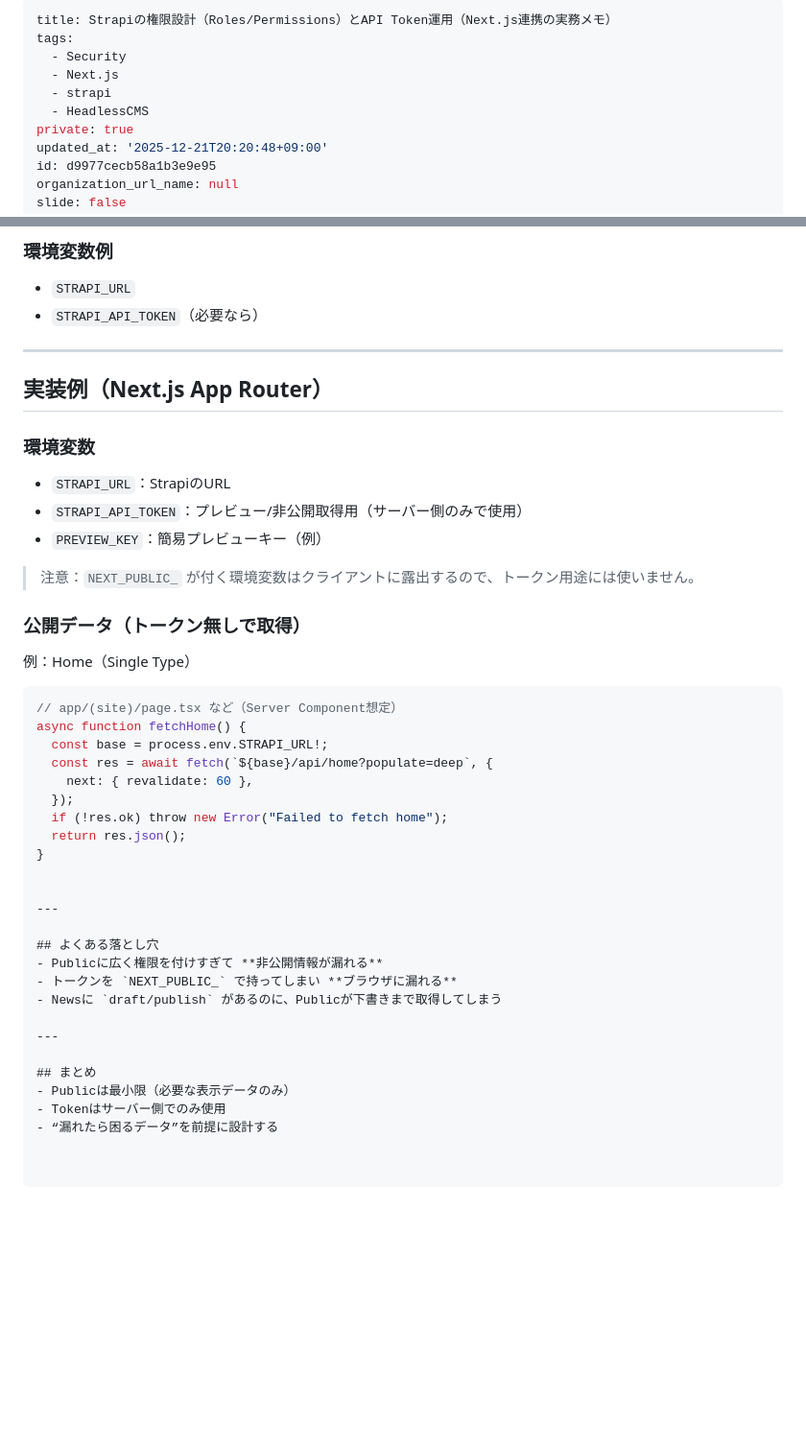
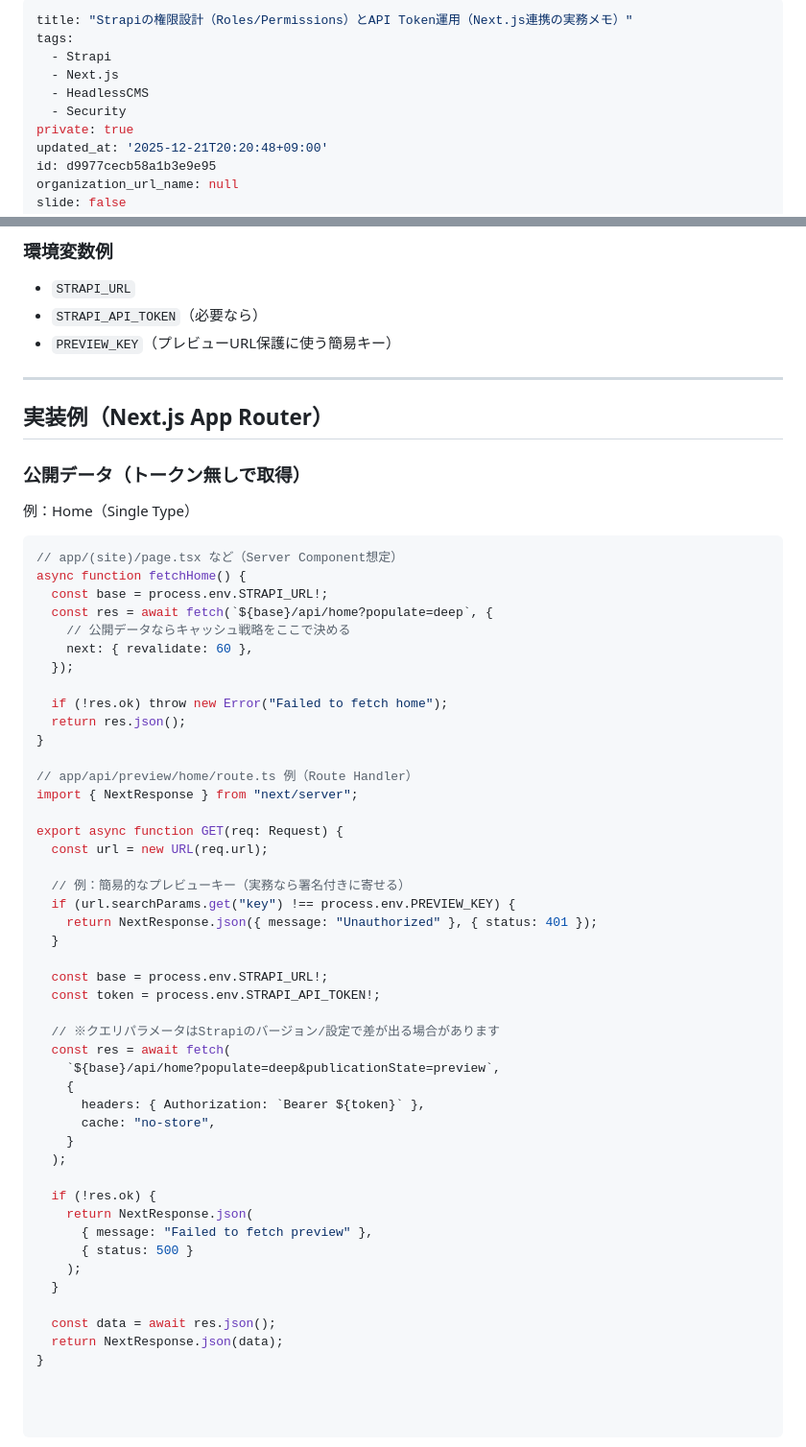
Before and after one commit to ko-nagai-0801/qiita-articles, a Markdown page: public/strapi-permissions-and-api-token.md, 2 parts joined by grey strips. Shown at 96% size. Drawn GitHub-style; blank space fills up the shorter version.

Commit message:
fix: finalize article draft about permissions and token

```diff
--- a/public/strapi-permissions-and-api-token.md
+++ b/public/strapi-permissions-and-api-token.md
@@ -1,10 +1,10 @@
 ---
-title: Strapiの権限設計（Roles/Permissions）とAPI Token運用（Next.js連携の実務メモ）
+title: "Strapiの権限設計（Roles/Permissions）とAPI Token運用（Next.js連携の実務メモ）"
 tags:
+  - Strapi
+  - Next.js
+  - HeadlessCMS
   - Security
-  - Next.js
-  - strapi
-  - HeadlessCMS
 private: true
 updated_at: '2025-12-21T20:20:48+09:00'
 id: d9977cecb58a1b3e9e95
@@ -71,17 +78,11 @@ Next.js（App Router）からの取得を前提に、**漏洩しにくい運用*
 ### 環境変数例
 - `STRAPI_URL`
 - `STRAPI_API_TOKEN`（必要なら）
+- `PREVIEW_KEY`（プレビューURL保護に使う簡易キー）
 
 ---
 
 ## 実装例（Next.js App Router）
-
-### 環境変数
-- `STRAPI_URL`：StrapiのURL
-- `STRAPI_API_TOKEN`：プレビュー/非公開取得用（サーバー側のみで使用）
-- `PREVIEW_KEY`：簡易プレビューキー（例）
-
-> 注意：`NEXT_PUBLIC_` が付く環境変数はクライアントに露出するので、トークン用途には使いません。
 
 ### 公開データ（トークン無しで取得）
 例：Home（Single Type）
@@ -91,23 +92,44 @@ Next.js（App Router）からの取得を前提に、**漏洩しにくい運用*
 async function fetchHome() {
   const base = process.env.STRAPI_URL!;
   const res = await fetch(`${base}/api/home?populate=deep`, {
+    // 公開データならキャッシュ戦略をここで決める
     next: { revalidate: 60 },
   });
+
   if (!res.ok) throw new Error("Failed to fetch home");
   return res.json();
 }
 
+// app/api/preview/home/route.ts 例（Route Handler）
+import { NextResponse } from "next/server";
 
----
+export async function GET(req: Request) {
+  const url = new URL(req.url);
 
-## よくある落とし穴
-- Publicに広く権限を付けすぎて **非公開情報が漏れる**
-- トークンを `NEXT_PUBLIC_` で持ってしまい **ブラウザに漏れる**
-- Newsに `draft/publish` があるのに、Publicが下書きまで取得してしまう
+  // 例：簡易的なプレビューキー（実務なら署名付きに寄せる）
+  if (url.searchParams.get("key") !== process.env.PREVIEW_KEY) {
+    return NextResponse.json({ message: "Unauthorized" }, { status: 401 });
+  }
 
----
+  const base = process.env.STRAPI_URL!;
+  const token = process.env.STRAPI_API_TOKEN!;
 
-## まとめ
-- Publicは最小限（必要な表示データのみ）
-- Tokenはサーバー側でのみ使用
-- “漏れたら困るデータ”を前提に設計する
+  // ※クエリパラメータはStrapiのバージョン/設定で差が出る場合があります
+  const res = await fetch(
+    `${base}/api/home?populate=deep&publicationState=preview`,
+    {
+      headers: { Authorization: `Bearer ${token}` },
+      cache: "no-store",
+    }
+  );
+
+  if (!res.ok) {
+    return NextResponse.json(
+      { message: "Failed to fetch preview" },
+      { status: 500 }
+    );
+  }
+
+  const data = await res.json();
+  return NextResponse.json(data);
+}
```
Also changed, not shown: other parts of public/strapi-permissions-and-api-token.md (+12 -5 lines).
